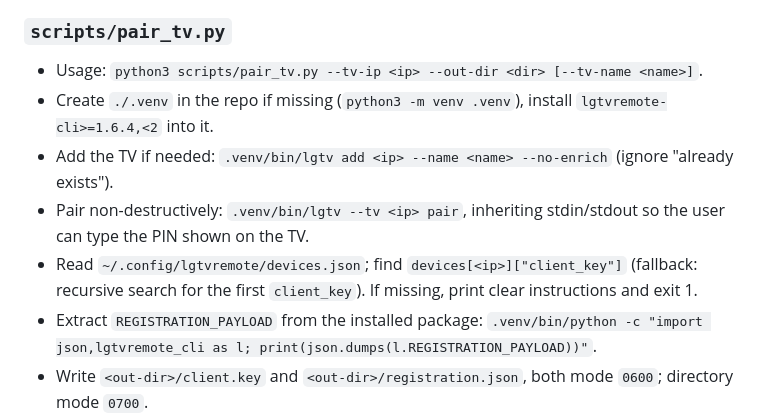
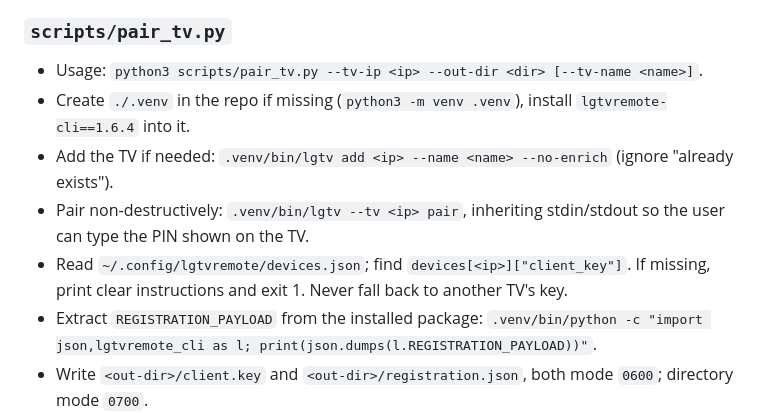
Before and after one commit to andreisava92-boop/webos-orchestra, a Markdown page: docs/spec-v0.1.md, the part around the change. GitHub-like rendering.

Commit message:
Spec: match the pinned pairing dependency and strict key lookup

```diff
--- a/docs/spec-v0.1.md
+++ b/docs/spec-v0.1.md
@@ -138,10 +138,10 @@ Documentation-only example, no real addresses. Use TEST-NET addresses (`192.0.2.
 ### `scripts/pair_tv.py`
 
 - Usage: `python3 scripts/pair_tv.py --tv-ip <ip> --out-dir <dir> [--tv-name <name>]`.
-- Create `./.venv` in the repo if missing (`python3 -m venv .venv`), install `lgtvremote-cli>=1.6.4,<2` into it.
+- Create `./.venv` in the repo if missing (`python3 -m venv .venv`), install `lgtvremote-cli==1.6.4` into it.
 - Add the TV if needed: `.venv/bin/lgtv add <ip> --name <name> --no-enrich` (ignore "already exists").
 - Pair non-destructively: `.venv/bin/lgtv --tv <ip> pair`, inheriting stdin/stdout so the user can type the PIN shown on the TV.
-- Read `~/.config/lgtvremote/devices.json`; find `devices[<ip>]["client_key"]` (fallback: recursive search for the first `client_key`). If missing, print clear instructions and exit 1.
+- Read `~/.config/lgtvremote/devices.json`; find `devices[<ip>]["client_key"]`. If missing, print clear instructions and exit 1. Never fall back to another TV's key.
 - Extract `REGISTRATION_PAYLOAD` from the installed package:
   `.venv/bin/python -c "import json,lgtvremote_cli as l; print(json.dumps(l.REGISTRATION_PAYLOAD))"`.
 - Write `<out-dir>/client.key` and `<out-dir>/registration.json`, both mode `0600`; directory mode `0700`.
```
